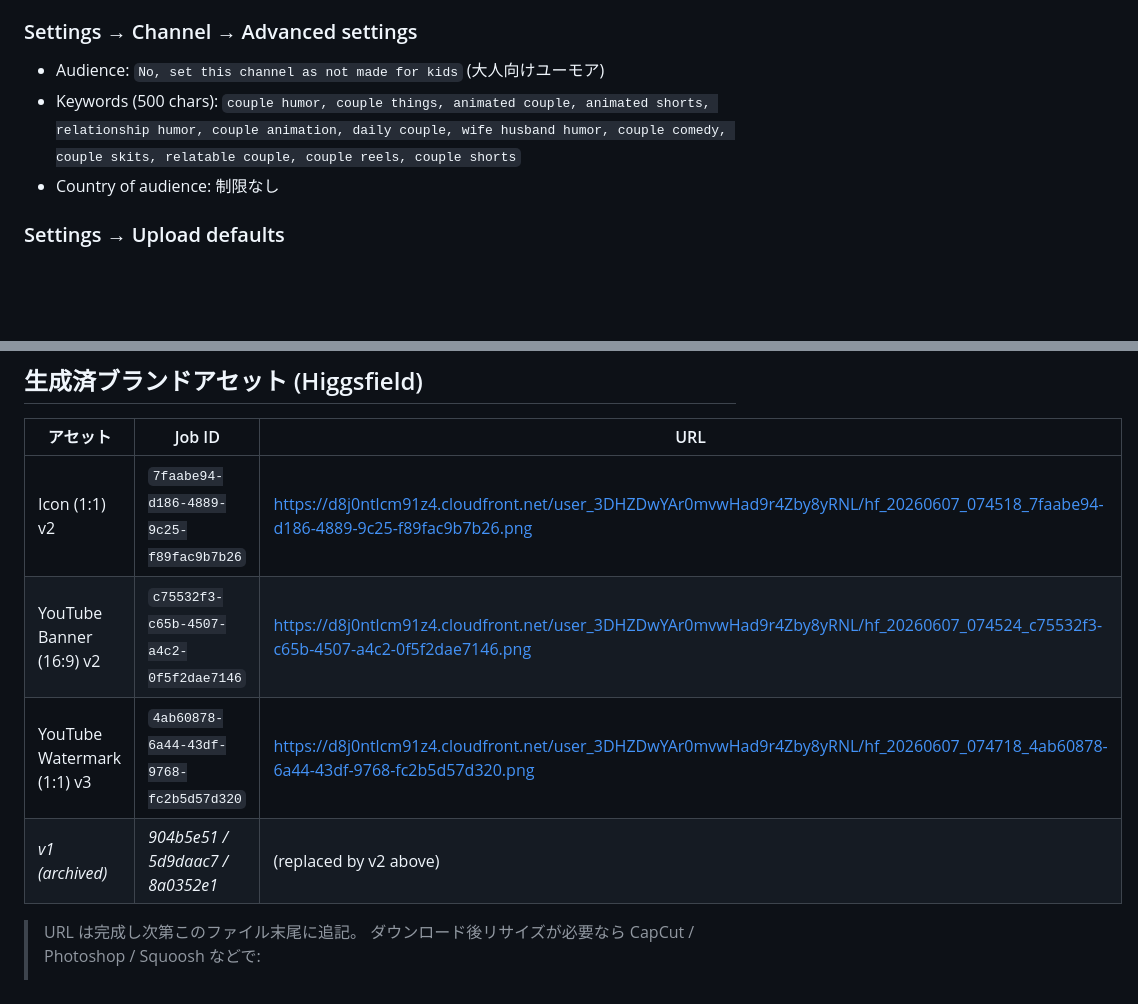
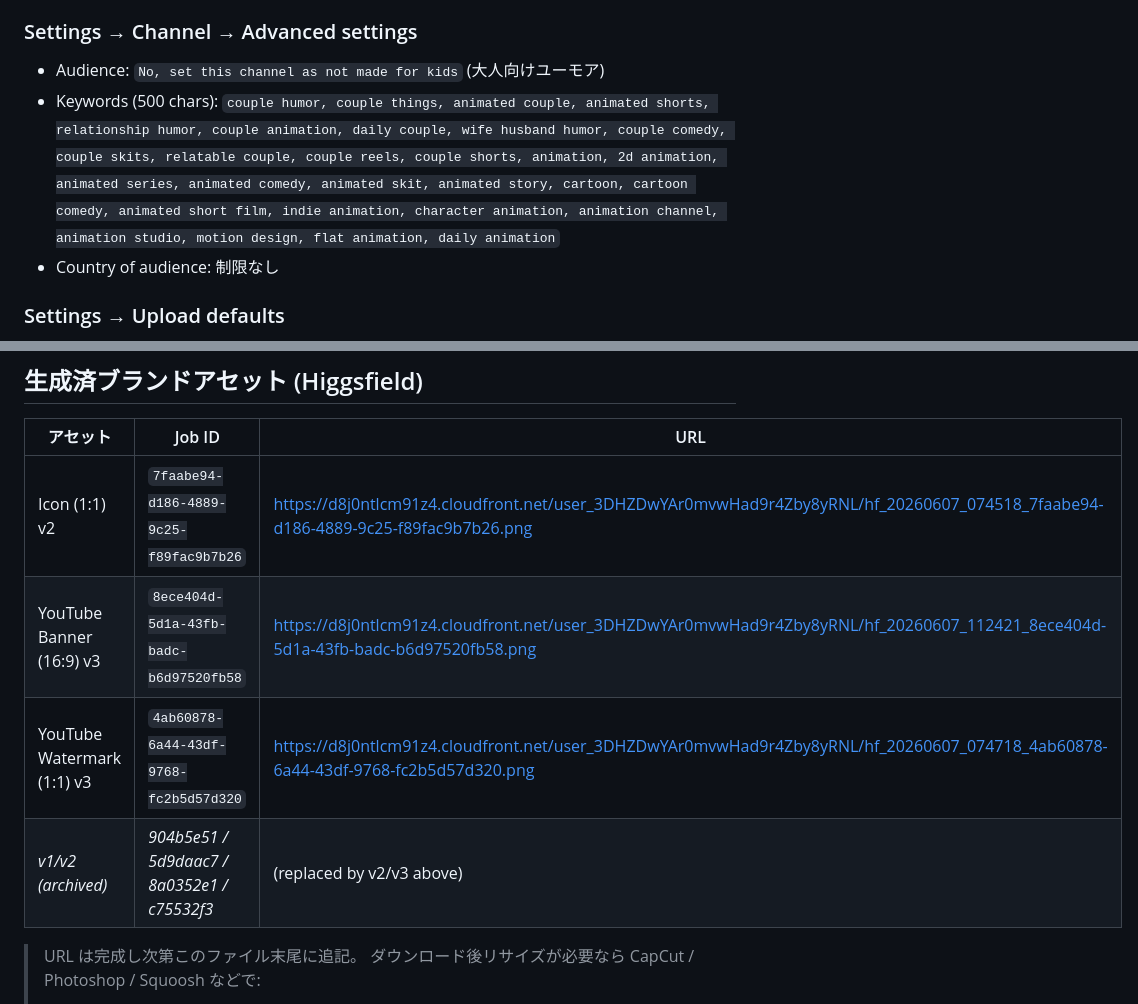
Before and after one commit to sgrkbr/Reel-Generator, a Markdown page: docs/09-account-setup.md, 2 parts joined by grey strips. GitHub-like rendering; blank space fills up the shorter version.

Commit message:
Banner v3 (external style ref) + expand YouTube animation keywords
Swaps the YouTube banner reference to the u-tami-style v3 generation
that better matches the visual direction the user pointed at, archives
the v2 banner ID, and beefs up the YouTube keyword list with the
animation-category terms (2d animation, animated series, cartoon
comedy, indie animation, etc.) for discovery beyond the couple-humor
cluster.

https://claude.ai/code/session_0125FRRwDb95rDTNEhTsCdQJ

```diff
--- a/docs/09-account-setup.md
+++ b/docs/09-account-setup.md
@@ -152,7 +152,7 @@ Business: couplethings.contact@gmail.com
 ### Settings → Channel → Advanced settings
 
 - Audience: `No, set this channel as not made for kids` (大人向けユーモア)
-- Keywords (500 chars): `couple humor, couple things, animated couple, animated shorts, relationship humor, couple animation, daily couple, wife husband humor, couple comedy, couple skits, relatable couple, couple reels, couple shorts`
+- Keywords (500 chars): `couple humor, couple things, animated couple, animated shorts, relationship humor, couple animation, daily couple, wife husband humor, couple comedy, couple skits, relatable couple, couple reels, couple shorts, animation, 2d animation, animated series, animated comedy, animated skit, animated story, cartoon, cartoon comedy, animated short film, indie animation, character animation, animation channel, animation studio, motion design, flat animation, daily animation`
 - Country of audience: 制限なし
 
 ### Settings → Upload defaults
@@ -198,9 +198,9 @@ Business: couplethings.contact@gmail.com
 | アセット | Job ID | URL |
 | -------- | ------ | --- |
 | Icon (1:1) v2 | `7faabe94-d186-4889-9c25-f89fac9b7b26` | https://d8j0ntlcm91z4.cloudfront.net/user_3DHZDwYAr0mvwHad9r4Zby8yRNL/hf_20260607_074518_7faabe94-d186-4889-9c25-f89fac9b7b26.png |
-| YouTube Banner (16:9) v2 | `c75532f3-c65b-4507-a4c2-0f5f2dae7146` | https://d8j0ntlcm91z4.cloudfront.net/user_3DHZDwYAr0mvwHad9r4Zby8yRNL/hf_20260607_074524_c75532f3-c65b-4507-a4c2-0f5f2dae7146.png |
+| YouTube Banner (16:9) v3 | `8ece404d-5d1a-43fb-badc-b6d97520fb58` | https://d8j0ntlcm91z4.cloudfront.net/user_3DHZDwYAr0mvwHad9r4Zby8yRNL/hf_20260607_112421_8ece404d-5d1a-43fb-badc-b6d97520fb58.png |
 | YouTube Watermark (1:1) v3 | `4ab60878-6a44-43df-9768-fc2b5d57d320` | https://d8j0ntlcm91z4.cloudfront.net/user_3DHZDwYAr0mvwHad9r4Zby8yRNL/hf_20260607_074718_4ab60878-6a44-43df-9768-fc2b5d57d320.png |
-| _v1 (archived)_ | _904b5e51 / 5d9daac7 / 8a0352e1_ | (replaced by v2 above) |
+| _v1/v2 (archived)_ | _904b5e51 / 5d9daac7 / 8a0352e1 / c75532f3_ | (replaced by v2/v3 above) |
 
 > URL は完成し次第このファイル末尾に追記。
 > ダウンロード後リサイズが必要なら CapCut / Photoshop / Squoosh などで:
```
